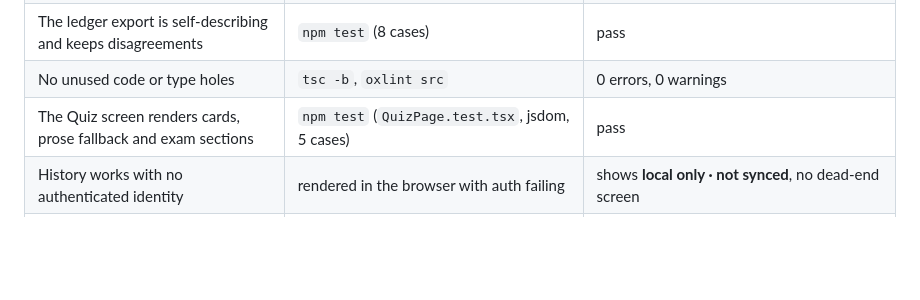
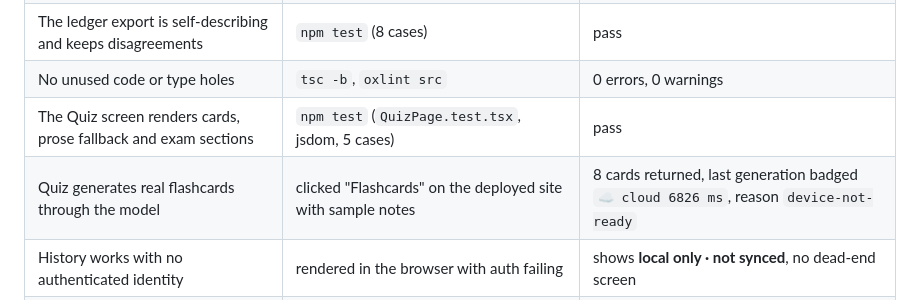
Before and after one commit to sushant-me/sahayogi, a Markdown page: docs/verification.md, the part around the change. Rendered like a GitHub page; blank space fills up the shorter version.

```diff
--- a/docs/verification.md
+++ b/docs/verification.md
@@ -24,6 +24,7 @@ npm run verify      # lint → types → 130 tests → production build
 | The ledger export is self-describing and keeps disagreements | `npm test` (8 cases) | pass |
 | No unused code or type holes | `tsc -b`, `oxlint src` | 0 errors, 0 warnings |
 | The Quiz screen renders cards, prose fallback and exam sections | `npm test` (`QuizPage.test.tsx`, jsdom, 5 cases) | pass |
+| Quiz generates real flashcards through the model | clicked "Flashcards" on the deployed site with sample notes | 8 cards returned, last generation badged `☁️ cloud 6826 ms`, reason `device-not-ready` |
 | History works with no authenticated identity | rendered in the browser with auth failing | shows **local only · not synced**, no dead-end screen |
 | Readiness can be checked without guessing | `npm run preflight` | reports config PASS, AI Logic 403 with the exact console step, auth state, App Check mode |
 | The app builds and precaches | `vite build` | 14 precache entries, 1.19 MB |
```
Also changed, not shown: README.md (+2 -0 lines), docs/screenshots/quiz-flashcards.png (added).
